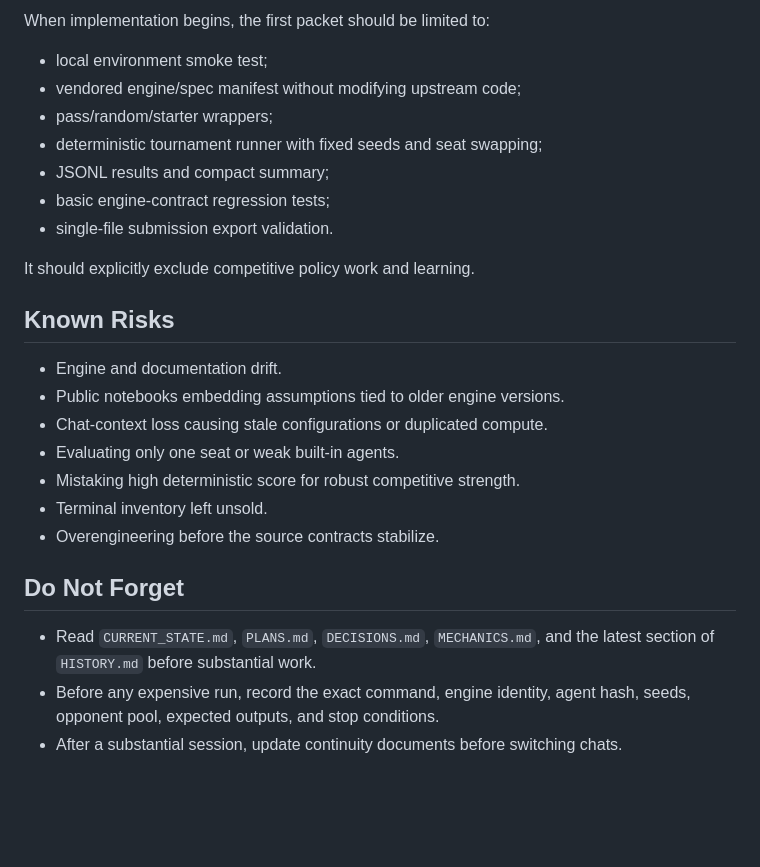
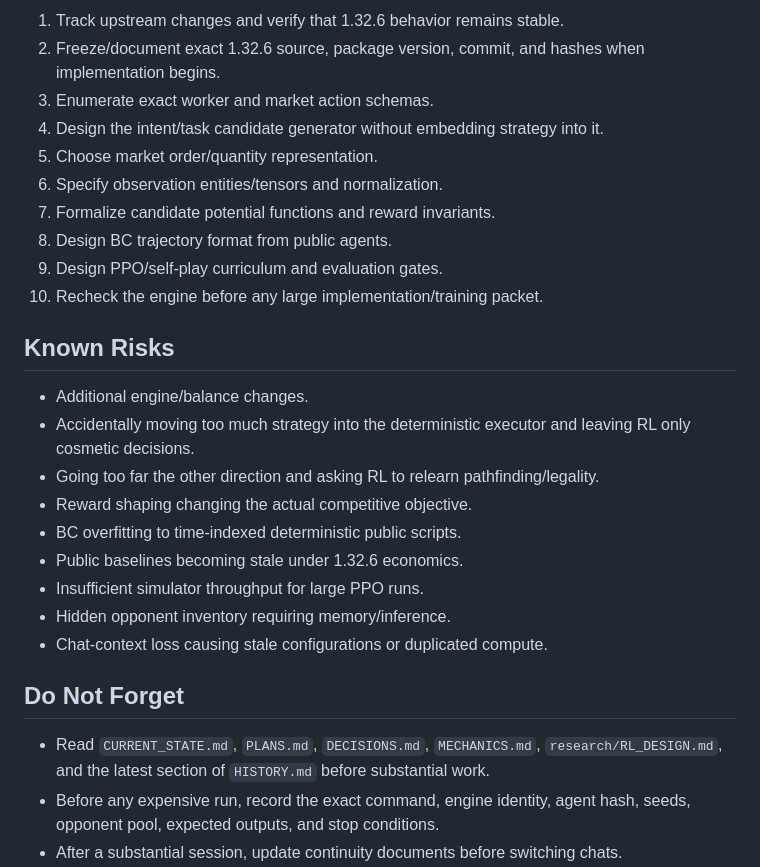
Before and after one commit to BillXu21/Kaggriculture, a Markdown page: CURRENT_STATE.md, the part around one of its changes. Drawn GitHub-style; blank space fills up the shorter version.

```diff
--- a/CURRENT_STATE.md
+++ b/CURRENT_STATE.md
@@ -86,29 +130,30 @@ None. No compute experiment should begin until the initial simulator identity, e
 
-When implementation begins, the first packet should be limited to:
-
-- local environment smoke test;
-- vendored engine/spec manifest without modifying upstream code;
-- pass/random/starter wrappers;
-- deterministic tournament runner with fixed seeds and seat swapping;
-- JSONL results and compact summary;
-- basic engine-contract regression tests;
-- single-file submission export validation.
-
-It should explicitly exclude competitive policy work and learning.
+1. Track upstream changes and verify that 1.32.6 behavior remains stable.
+2. Freeze/document exact 1.32.6 source, package version, commit, and hashes when implementation begins.
+3. Enumerate exact worker and market action schemas.
+4. Design the intent/task candidate generator without embedding strategy into it.
+5. Choose market order/quantity representation.
+6. Specify observation entities/tensors and normalization.
+7. Formalize candidate potential functions and reward invariants.
+8. Design BC trajectory format from public agents.
+9. Design PPO/self-play curriculum and evaluation gates.
+10. Recheck the engine before any large implementation/training packet.
 
 ## Known Risks
 
-- Engine and documentation drift.
-- Public notebooks embedding assumptions tied to older engine versions.
+- Additional engine/balance changes.
+- Accidentally moving too much strategy into the deterministic executor and leaving RL only cosmetic decisions.
+- Going too far the other direction and asking RL to relearn pathfinding/legality.
+- Reward shaping changing the actual competitive objective.
+- BC overfitting to time-indexed deterministic public scripts.
+- Public baselines becoming stale under 1.32.6 economics.
+- Insufficient simulator throughput for large PPO runs.
+- Hidden opponent inventory requiring memory/inference.
 - Chat-context loss causing stale configurations or duplicated compute.
-- Evaluating only one seat or weak built-in agents.
-- Mistaking high deterministic score for robust competitive strength.
-- Terminal inventory left unsold.
-- Overengineering before the source contracts stabilize.
 
 ## Do Not Forget
 
-- Read `CURRENT_STATE.md`, `PLANS.md`, `DECISIONS.md`, `MECHANICS.md`, and the latest section of `HISTORY.md` before substantial work.
+- Read `CURRENT_STATE.md`, `PLANS.md`, `DECISIONS.md`, `MECHANICS.md`, `research/RL_DESIGN.md`, and the latest section of `HISTORY.md` before substantial work.
 - Before any expensive run, record the exact command, engine identity, agent hash, seeds, opponent pool, expected outputs, and stop conditions.
 - After a substantial session, update continuity documents before switching chats.
 - Do not treat discussion claims as confirmed mechanics without source or behavioral verification.
```
Also changed, not shown: other parts of CURRENT_STATE.md (+97 -53 lines).
